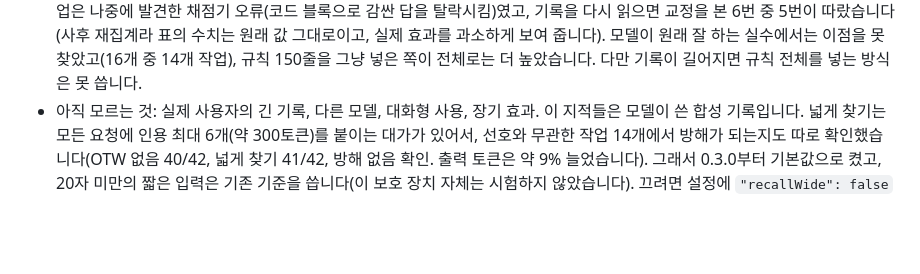
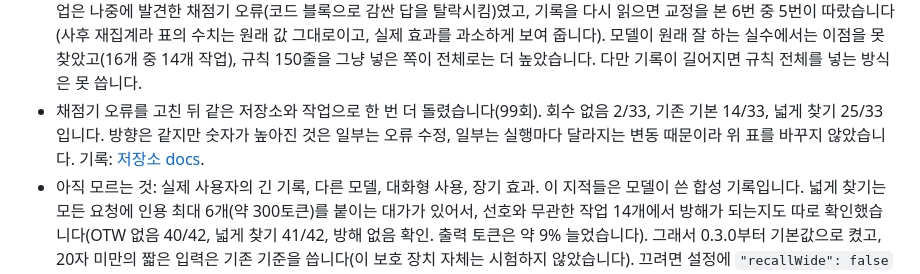
Before and after one commit to toranalytics/toranalytics.github.io, a Markdown page: content/off-the-wall/index.md, the part around the change. Rendered like a GitHub page; blank space fills up the shorter version.

Commit message:
OTW articles: add the 5b re-run (2/33, 14/33, 25/33) next to the first table, ko/en/zh

```diff
--- a/content/off-the-wall/index.md
+++ b/content/off-the-wall/index.md
@@ -108,6 +108,7 @@ translationKey: off-the-wall
 - 저장소를 바꿔 다시 했는데 같은 크기의 격차가 나왔습니다(16/33 대 8/33, 17/33 대 9/33).
 - 원인은 검색입니다. 맞는 과거 지적이 인용에 들어오면 모델이 훨씬 자주 따르고, 못 찾으면 달라지는 게 없습니다. 넓게 찾기가 더 자주 찾습니다.
 - 한계도 분명합니다. 작업 11개 중 1개는 "한 문장" 형식이 너무 엄격해서 인용이 보여도 따르지 않았습니다. 0/3이던 다른 한 작업은 나중에 발견한 채점기 오류(코드 블록으로 감싼 답을 탈락시킴)였고, 기록을 다시 읽으면 교정을 본 6번 중 5번이 따랐습니다(사후 재집계라 표의 수치는 원래 값 그대로이고, 실제 효과를 과소하게 보여 줍니다). 모델이 원래 잘 하는 실수에서는 이점을 못 찾았고(16개 중 14개 작업), 규칙 150줄을 그냥 넣은 쪽이 전체로는 더 높았습니다. 다만 기록이 길어지면 규칙 전체를 넣는 방식은 못 씁니다.
+- 채점기 오류를 고친 뒤 같은 저장소와 작업으로 한 번 더 돌렸습니다(99회). 회수 없음 2/33, 기존 기본 14/33, 넓게 찾기 25/33입니다. 방향은 같지만 숫자가 높아진 것은 일부는 오류 수정, 일부는 실행마다 달라지는 변동 때문이라 위 표를 바꾸지 않았습니다. 기록: [저장소 docs](https://github.com/toranalytics/off-the-wall/blob/main/docs/preference-experiment-2026-10-28.md).
 - 아직 모르는 것: 실제 사용자의 긴 기록, 다른 모델, 대화형 사용, 장기 효과. 이 지적들은 모델이 쓴 합성 기록입니다. 넓게 찾기는 모든 요청에 인용 최대 6개(약 300토큰)를 붙이는 대가가 있어서, 선호와 무관한 작업 14개에서 방해가 되는지도 따로 확인했습니다(OTW 없음 40/42, 넓게 찾기 41/42, 방해 없음 확인. 출력 토큰은 약 9% 늘었습니다). 그래서 0.3.0부터 기본값으로 켰고, 20자 미만의 짧은 입력은 기존 기준을 씁니다(이 보호 장치 자체는 시험하지 않았습니다). 끄려면 설정에 `"recallWide": false`를 넣으면 됩니다.
 
 실험 기록, 계획, 스크립트, 독립 검토에서 나온 약점까지 [저장소 docs](https://github.com/toranalytics/off-the-wall/tree/main/docs)에 있습니다.
```
Also changed, not shown: 2 other files.
